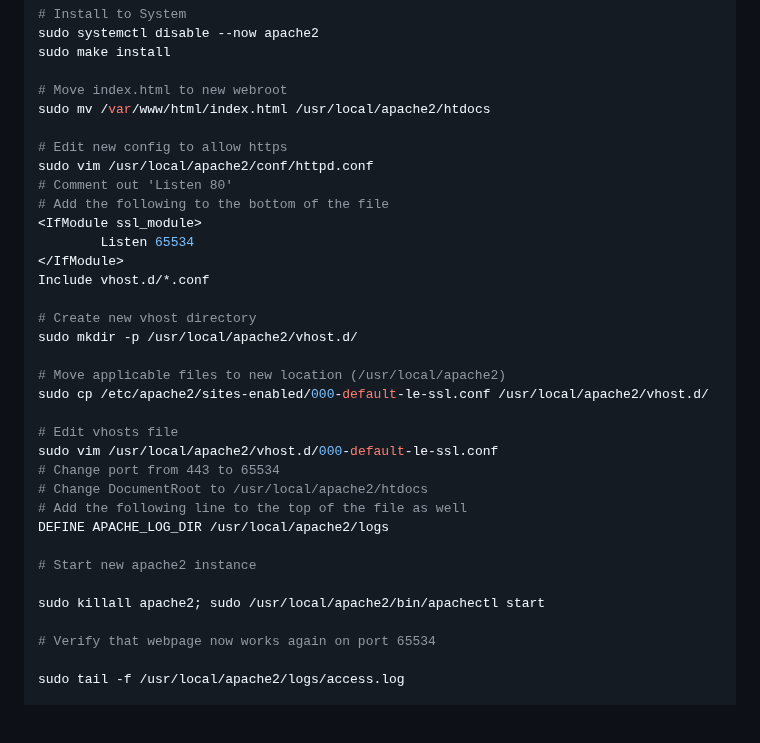
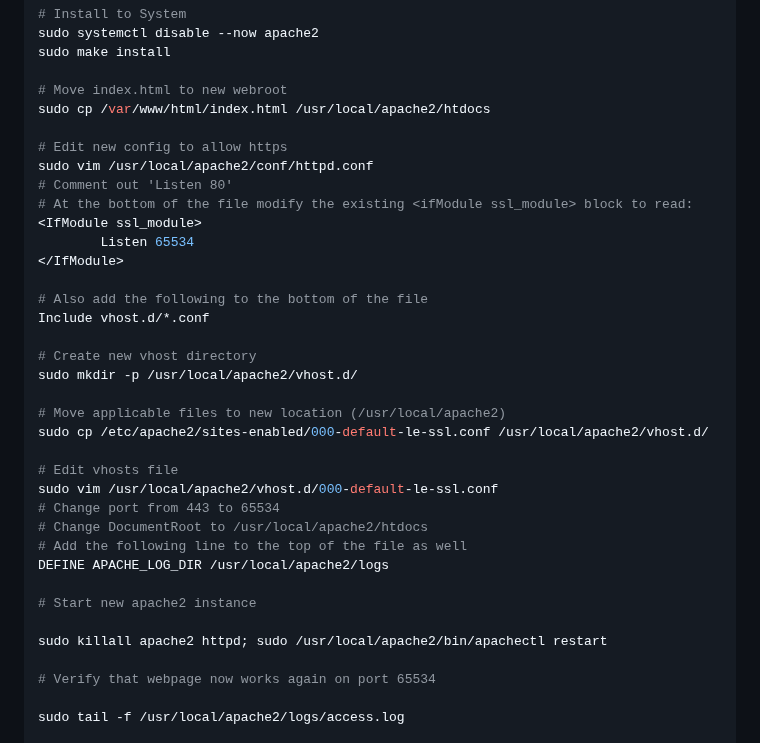
Before and after one commit to christensenjairus/byu-sandianl-tls-rtt-packages, a Markdown page: Full_Server_Setup.md, the part around one of its changes. GitHub-like rendering; blank space fills up the shorter version.

```diff
--- a/Full_Server_Setup.md
+++ b/Full_Server_Setup.md
@@ -176,15 +176,17 @@ sudo systemctl disable --now apache2
 sudo make install
 
 # Move index.html to new webroot
-sudo mv /var/www/html/index.html /usr/local/apache2/htdocs
+sudo cp /var/www/html/index.html /usr/local/apache2/htdocs
 
 # Edit new config to allow https
 sudo vim /usr/local/apache2/conf/httpd.conf
 # Comment out 'Listen 80'
-# Add the following to the bottom of the file
+# At the bottom of the file modify the existing <ifModule ssl_module> block to read:
 <IfModule ssl_module>
         Listen 65534
 </IfModule>
+
+# Also add the following to the bottom of the file
 Include vhost.d/*.conf
 
 # Create new vhost directory
@@ -202,7 +204,7 @@ DEFINE APACHE_LOG_DIR /usr/local/apache2/logs
 
 # Start new apache2 instance
 
-sudo killall apache2; sudo /usr/local/apache2/bin/apachectl start
+sudo killall apache2 httpd; sudo /usr/local/apache2/bin/apachectl restart
 
 # Verify that webpage now works again on port 65534
 
```
Also changed, not shown: other parts of Full_Server_Setup.md (+1 -1 lines).
